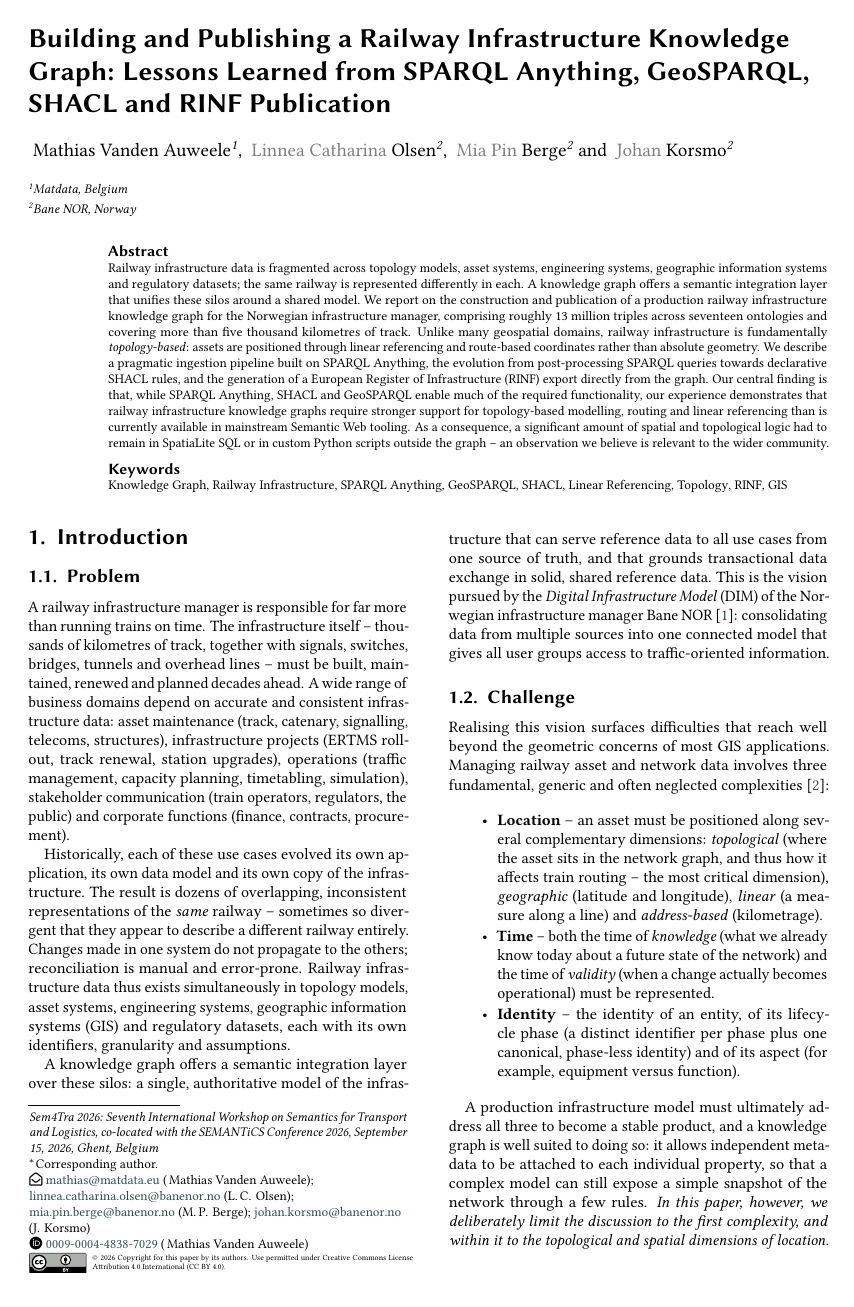
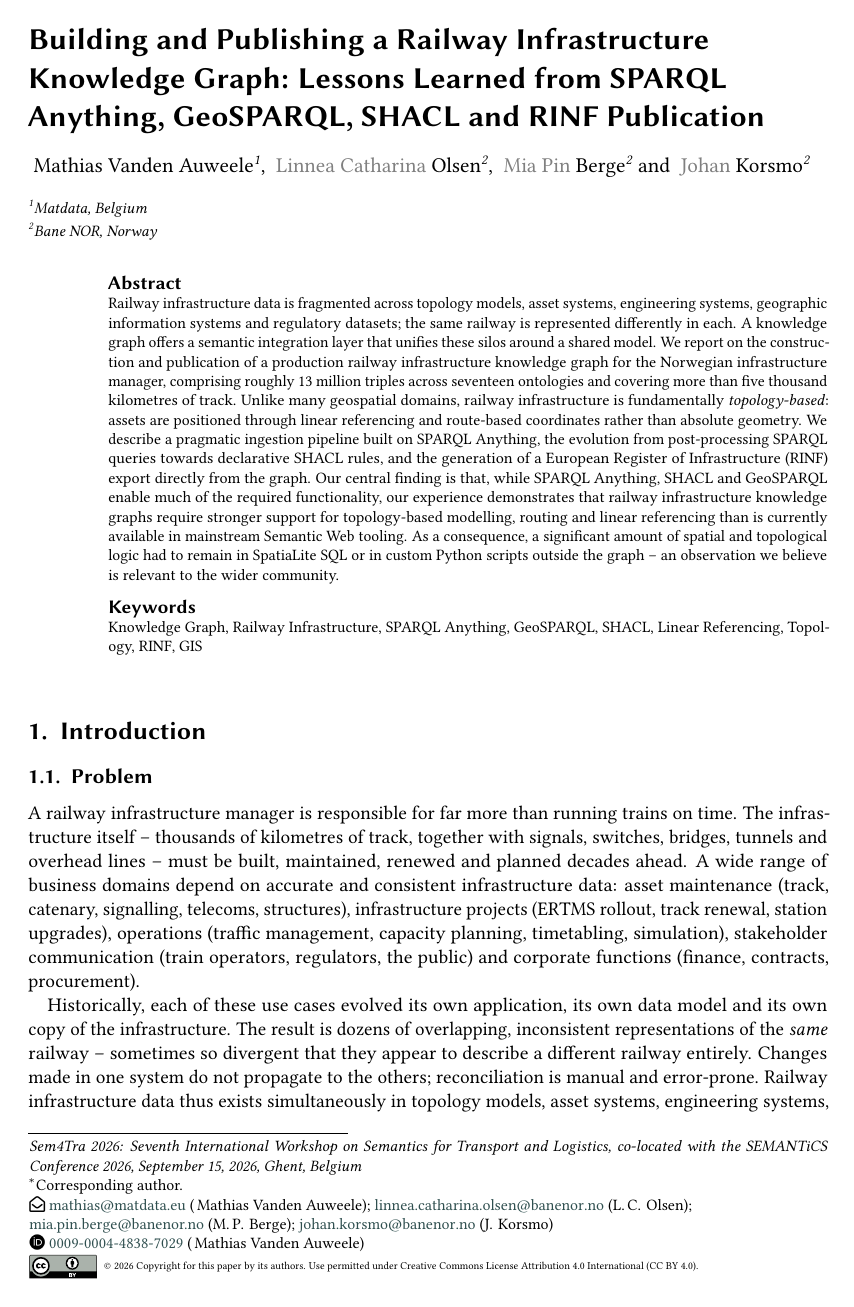
Before and after one commit to Matdata-eu/paper-sem4tra2026, a LaTeX document (source/paper.tex): page 1 of 10 before the commit and page 1 of 15 after it. Compiled offline with pdfLaTeX; a LaTeX package or settings file that is missing is left out.

Commit message:
feat: reformat to one column layout

```diff
--- a/source/paper.tex
+++ b/source/paper.tex
@@ -6,7 +6,7 @@
 %% The class file ceurart.cls is provided by the Overleaf CEUR-WS template:
 %%   https://www.overleaf.com/latex/templates/template-for-submissions-to-ceur-workshop-proceedings-ceur-ws-dot-org/wqyfdgftmcfw
 %%
-\documentclass[twocolumn]{ceurart}
+\documentclass{ceurart}
 
 %%
 %% Additional packages used by the figures in this paper.
```
